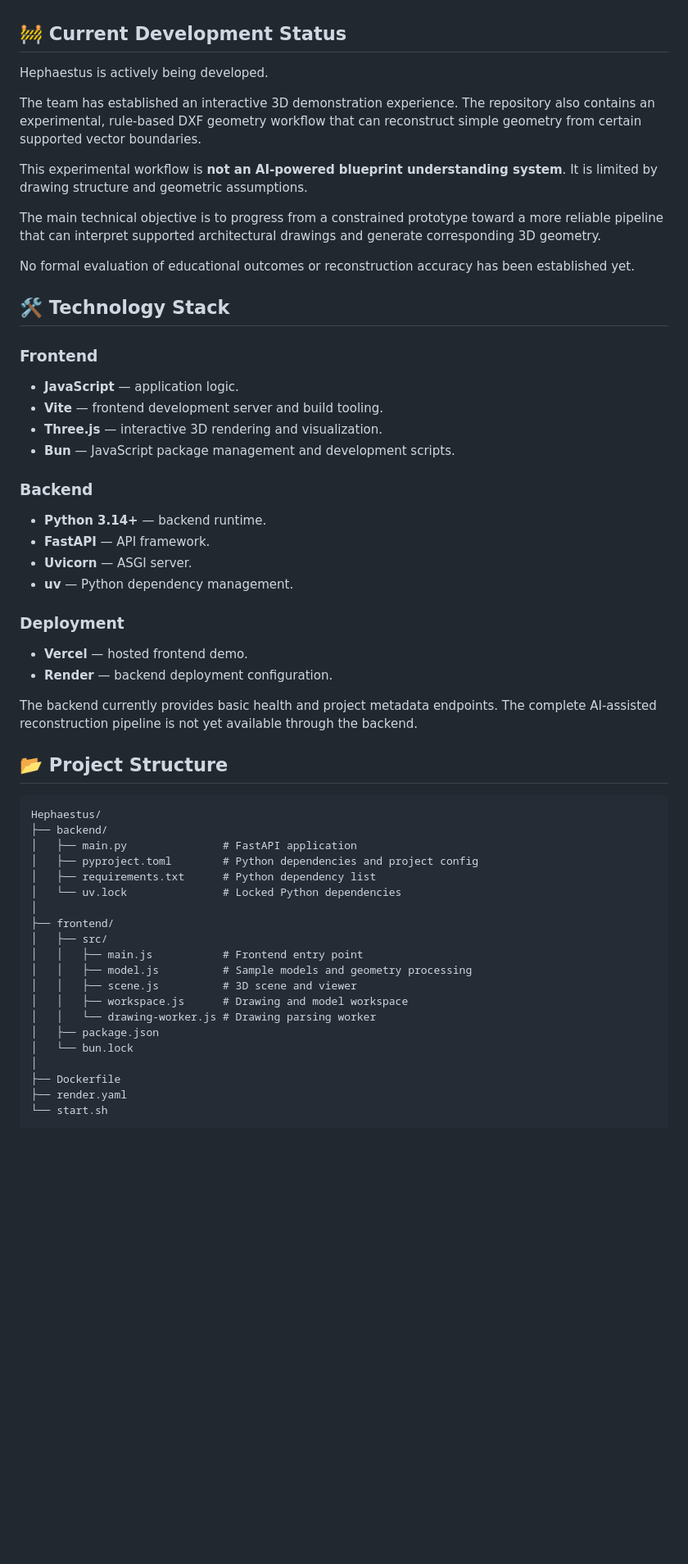
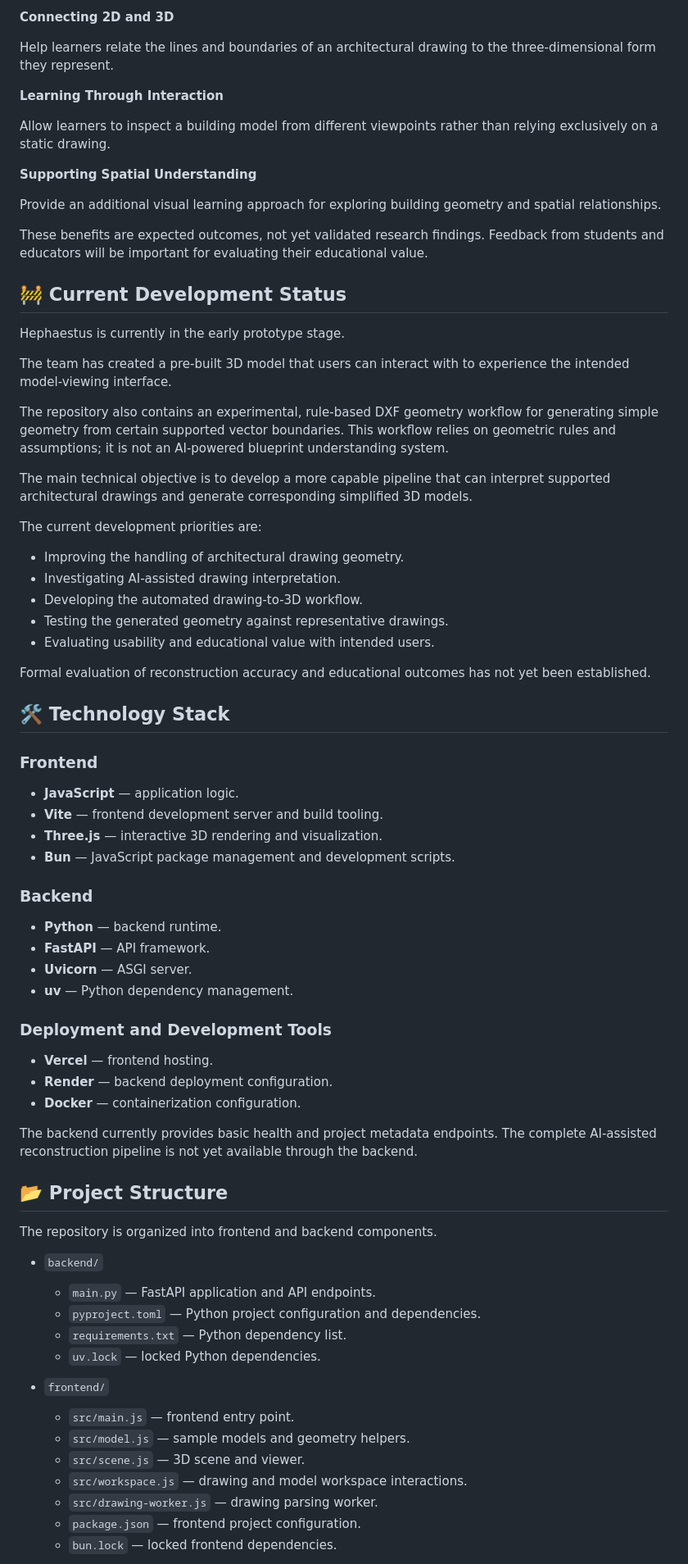
Before and after one commit to rcryan-hniht/Hephaestus, a Markdown page: README.md, the part around one of its changes. Shown at 82% size. GitHub-like rendering; blank space fills up the shorter version.

````diff
--- a/README.md
+++ b/README.md
@@ -133,15 +125,36 @@ The current interactive demonstration uses a pre-built model to illustrate the i
+**Connecting 2D and 3D**
+
+Help learners relate the lines and boundaries of an architectural drawing to the three-dimensional form they represent.
+
+**Learning Through Interaction**
+
+Allow learners to inspect a building model from different viewpoints rather than relying exclusively on a static drawing.
+
+**Supporting Spatial Understanding**
+
+Provide an additional visual learning approach for exploring building geometry and spatial relationships.
+
+These benefits are expected outcomes, not yet validated research findings. Feedback from students and educators will be important for evaluating their educational value.
 
 ## 🚧 Current Development Status
 
-Hephaestus is actively being developed.
+Hephaestus is currently in the early prototype stage.
 
-The team has established an interactive 3D demonstration experience. The repository also contains an experimental, rule-based DXF geometry workflow that can reconstruct simple geometry from certain supported vector boundaries.
+The team has created a pre-built 3D model that users can interact with to experience the intended model-viewing interface.
 
-This experimental workflow is **not an AI-powered blueprint understanding system**. It is limited by drawing structure and geometric assumptions.
+The repository also contains an experimental, rule-based DXF geometry workflow for generating simple geometry from certain supported vector boundaries. This workflow relies on geometric rules and assumptions; it is not an AI-powered blueprint understanding system.
 
-The main technical objective is to progress from a constrained prototype toward a more reliable pipeline that can interpret supported architectural drawings and generate corresponding 3D geometry.
+The main technical objective is to develop a more capable pipeline that can interpret supported architectural drawings and generate corresponding simplified 3D models.
 
-No formal evaluation of educational outcomes or reconstruction accuracy has been established yet.
+The current development priorities are:
+
+- Improving the handling of architectural drawing geometry.
+- Investigating AI-assisted drawing interpretation.
+- Developing the automated drawing-to-3D workflow.
+- Testing the generated geometry against representative drawings.
+- Evaluating usability and educational value with intended users.
+
+Formal evaluation of reconstruction accuracy and educational outcomes has not yet been established.
 
 ## 🛠️ Technology Stack
 
@@ -154,39 +167,35 @@ No formal evaluation of educational outcomes or reconstruction accuracy has been
 
 ### Backend
 
-- **Python 3.14+** — backend runtime.
+- **Python** — backend runtime.
 - **FastAPI** — API framework.
 - **Uvicorn** — ASGI server.
 - **uv** — Python dependency management.
 
-### Deployment
+### Deployment and Development Tools
 
-- **Vercel** — hosted frontend demo.
+- **Vercel** — frontend hosting.
 - **Render** — backend deployment configuration.
+- **Docker** — containerization configuration.
 
 The backend currently provides basic health and project metadata endpoints. The complete AI-assisted reconstruction pipeline is not yet available through the backend.
 
 ## 📂 Project Structure
 
-```text
-Hephaestus/
-├── backend/
-│   ├── main.py               # FastAPI application
-│   ├── pyproject.toml        # Python dependencies and project config
-│   ├── requirements.txt      # Python dependency list
-│   └── uv.lock               # Locked Python dependencies
-│
-├── frontend/
-│   ├── src/
-│   │   ├── main.js           # Frontend entry point
-│   │   ├── model.js          # Sample models and geometry processing
-│   │   ├── scene.js          # 3D scene and viewer
-│   │   ├── workspace.js      # Drawing and model workspace
-│   │   └── drawing-worker.js # Drawing parsing worker
-│   ├── package.json
-│   └── bun.lock
-│
-├── Dockerfile
-├── render.yaml
-└── start.sh
-```
+The repository is organized into frontend and backend components.
+
+- `backend/`
+  - `main.py` — FastAPI application and API endpoints.
+  - `pyproject.toml` — Python project configuration and dependencies.
+  - `requirements.txt` — Python dependency list.
+  - `uv.lock` — locked Python dependencies.
+
+- `frontend/`
+  - `src/main.js` — frontend entry point.
+  - `src/model.js` — sample models and geometry helpers.
+  - `src/scene.js` — 3D scene and viewer.
+  - `src/workspace.js` — drawing and model workspace interactions.
+  - `src/drawing-worker.js` — drawing parsing worker.
+  - `package.json` — frontend project configuration.
+  - `bun.lock` — locked frontend dependencies.
+
````
Also changed, not shown: other parts of README.md (+86 -98 lines).
